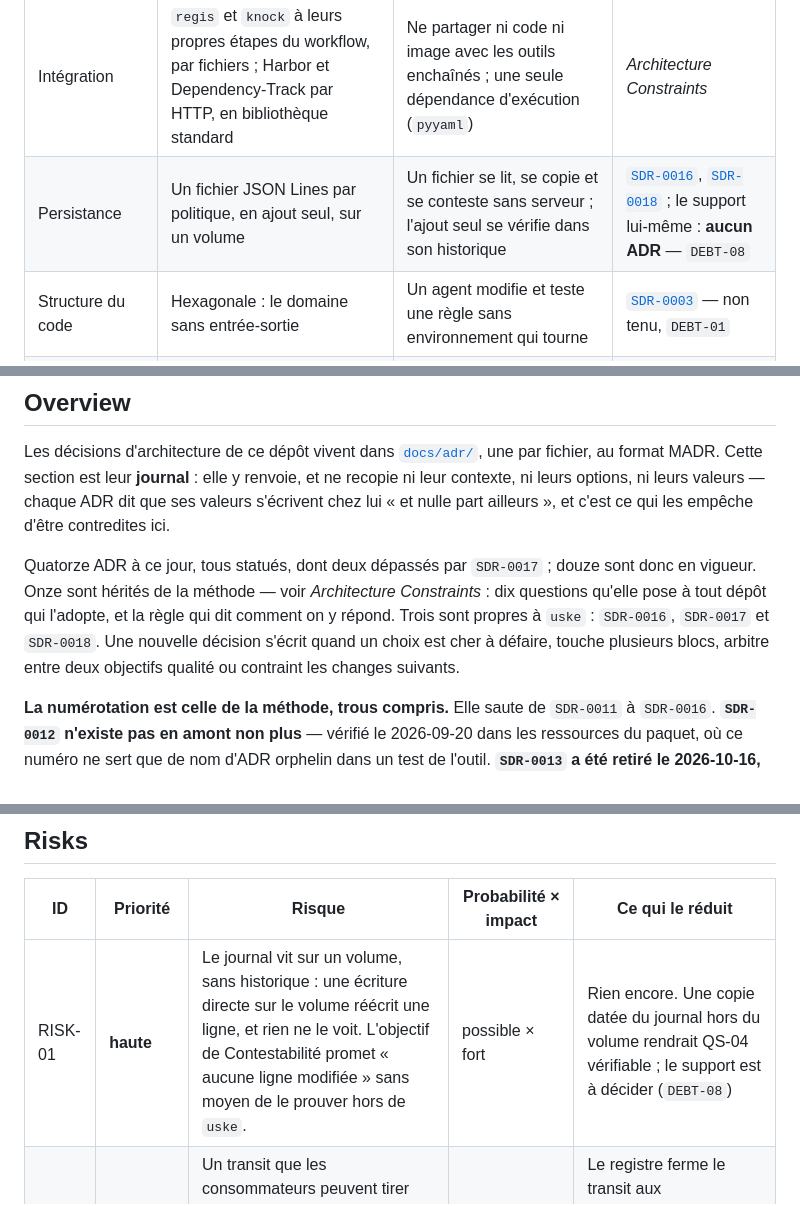
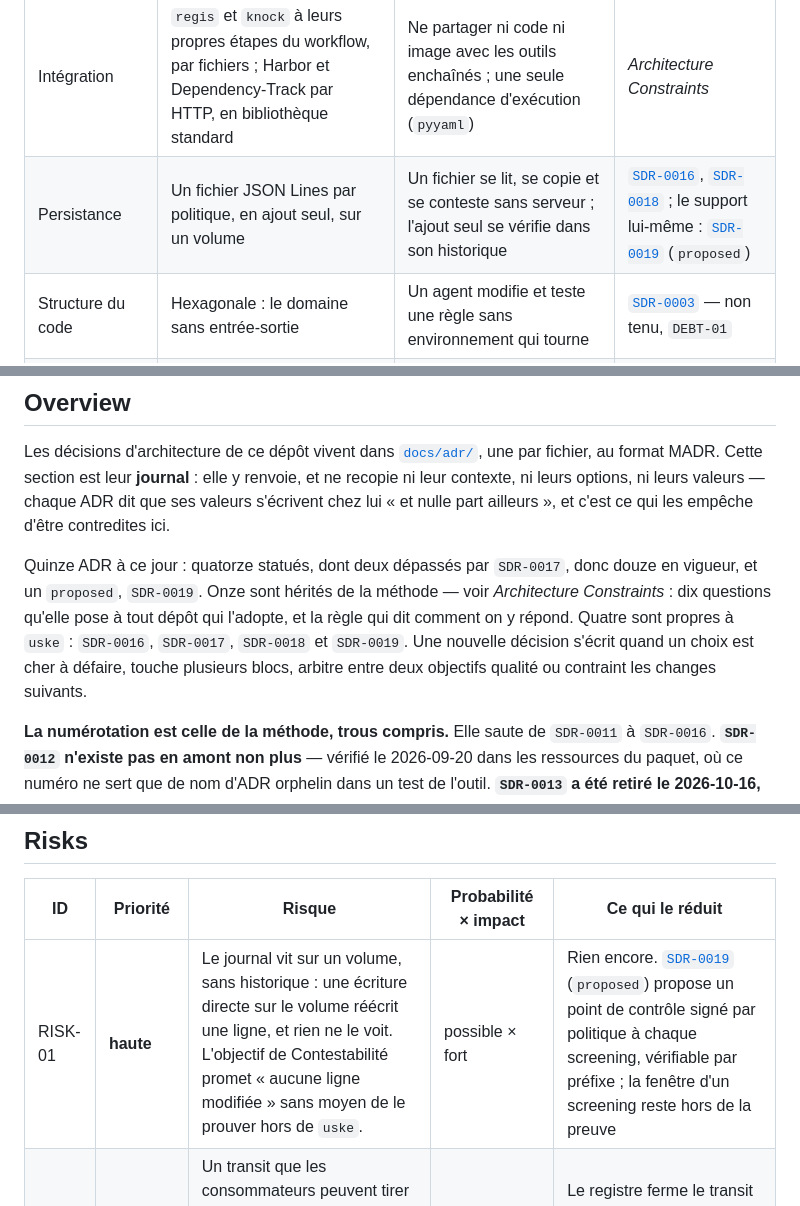
Before and after one commit to trivoallan/uske, a Markdown page: docs/architecture/arc42.md, 3 parts joined by grey strips. GitHub-like rendering.

```diff
--- a/docs/architecture/arc42.md
+++ b/docs/architecture/arc42.md
@@ -224,7 +224,7 @@ se lit comme un refus.
 | Langage | Python ≥ 3.12 | L'un des trois que la méthode recommande ; celui de `regis` et `knock`, donc un seul outillage pour les trois dépôts | [`SDR-0004`](../adr/SDR-0004-languages.md) |
 | Enchaînement | Argo Workflows : un `CronWorkflow`, une sous-commande par étape | Le rejeu, les reprises et la trace de chaque étape viennent de l'outil, pas de `uske` | **aucun ADR** — `DEBT-07` |
 | Intégration | `regis` et `knock` à leurs propres étapes du workflow, par fichiers ; Harbor et Dependency-Track par HTTP, en bibliothèque standard | Ne partager ni code ni image avec les outils enchaînés ; une seule dépendance d'exécution (`pyyaml`) | *Architecture Constraints* |
-| Persistance | Un fichier JSON Lines par politique, en ajout seul, sur un volume | Un fichier se lit, se copie et se conteste sans serveur ; l'ajout seul se vérifie dans son historique | [`SDR-0016`](../adr/SDR-0016-journal-et-transit.md), [`SDR-0018`](../adr/SDR-0018-journal-run.md) ; le support lui-même : **aucun ADR** — `DEBT-08` |
+| Persistance | Un fichier JSON Lines par politique, en ajout seul, sur un volume | Un fichier se lit, se copie et se conteste sans serveur ; l'ajout seul se vérifie dans son historique | [`SDR-0016`](../adr/SDR-0016-journal-et-transit.md), [`SDR-0018`](../adr/SDR-0018-journal-run.md) ; le support lui-même : [`SDR-0019`](../adr/SDR-0019-journal-signe.md) (`proposed`) |
 | Structure du code | Hexagonale : le domaine sans entrée-sortie | Un agent modifie et teste une règle sans environnement qui tourne | [`SDR-0003`](../adr/SDR-0003-architecture.md) — non tenu, `DEBT-01` |
 | Validation | `pydantic` aux frontières, JSON Schema pour les fichiers | Un champ absent devient une erreur nommée, pas un défaut silencieux | [`SDR-0005`](../adr/SDR-0005-validation.md) — non tenu, `DEBT-02` |
 
@@ -576,12 +576,12 @@ format MADR. Cette section est leur **journal** : elle y renvoie, et ne recopie
 ni leurs options, ni leurs valeurs — chaque ADR dit que ses valeurs s'écrivent chez lui « et
 nulle part ailleurs », et c'est ce qui les empêche d'être contredites ici.
 
-Quatorze ADR à ce jour, tous statués, dont deux dépassés par `SDR-0017` ; douze sont donc en
-vigueur. Onze sont hérités de la méthode — voir *Architecture Constraints* : dix questions
-qu'elle pose à tout dépôt qui l'adopte, et la règle qui dit comment on y répond. Trois sont
-propres à `uske` : `SDR-0016`, `SDR-0017` et `SDR-0018`. Une nouvelle décision s'écrit
-quand un choix est cher à défaire, touche plusieurs blocs, arbitre entre deux objectifs qualité
-ou contraint les changes suivants.
+Quinze ADR à ce jour : quatorze statués, dont deux dépassés par `SDR-0017`, donc douze en
+vigueur, et un `proposed`, `SDR-0019`. Onze sont hérités de la méthode — voir *Architecture
+Constraints* : dix questions qu'elle pose à tout dépôt qui l'adopte, et la règle qui dit comment
+on y répond. Quatre sont propres à `uske` : `SDR-0016`, `SDR-0017`, `SDR-0018` et `SDR-0019`.
+Une nouvelle décision s'écrit quand un choix est cher à défaire, touche plusieurs blocs, arbitre
+entre deux objectifs qualité ou contraint les changes suivants.
 
 **La numérotation est celle de la méthode, trous compris.** Elle saute de `SDR-0011` à
 `SDR-0016`. **`SDR-0012` n'existe pas en amont non plus** — vérifié le 2026-09-20 dans les
@@ -668,7 +669,7 @@ Minceur, au nom de la Sûreté. Le rang des objectifs tranche — c'est à cela
 
 | ID | Priorité | Risque | Probabilité × impact | Ce qui le réduit |
 |----|----------|--------|----------------------|------------------|
-| RISK-01 | **haute** | Le journal vit sur un volume, sans historique : une écriture directe sur le volume réécrit une ligne, et rien ne le voit. L'objectif de Contestabilité promet « aucune ligne modifiée » sans moyen de le prouver hors de `uske`. | possible × fort | Rien encore. Une copie datée du journal hors du volume rendrait QS-04 vérifiable ; le support est à décider (`DEBT-08`) |
+| RISK-01 | **haute** | Le journal vit sur un volume, sans historique : une écriture directe sur le volume réécrit une ligne, et rien ne le voit. L'objectif de Contestabilité promet « aucune ligne modifiée » sans moyen de le prouver hors de `uske`. | possible × fort | Rien encore. [`SDR-0019`](../adr/SDR-0019-journal-signe.md) (`proposed`) propose un point de contrôle signé par politique à chaque screening, vérifiable par préfixe ; la fenêtre d'un screening reste hors de la preuve |
 | RISK-04 | **haute** | Un transit que les consommateurs peuvent tirer expose une image reconstruite **avant** son jugement. `knock` refuse seulement un transit qui est aussi une destination. | possible × fort | Le registre ferme le transit aux consommateurs (README, *Rebuilds and repairs*) ; `uske` ne le vérifie pas |
 | RISK-02 | moyenne | `uske` n'est déployé nulle part : QS-03 n'a jamais été mesuré, et le rythme de 5 minutes n'a pas été confronté à un vrai registre. | certain × moyen | Le premier overlay de production, puis une mesure de QS-03 sur un refus réel |
 | RISK-03 | moyenne | Avec un `knock` antérieur à 0.13.0, rien n'est réparé, et rien ne dit pourquoi. | faible × moyen | L'overlay épingle `knock` par empreinte ; le banc tient 0.16.0 |
```
Also changed, not shown: other parts of docs/architecture/arc42.md (+2 -1 lines), docs/adr/SDR-0019-journal-signe.md (added, +128 -0 lines).
